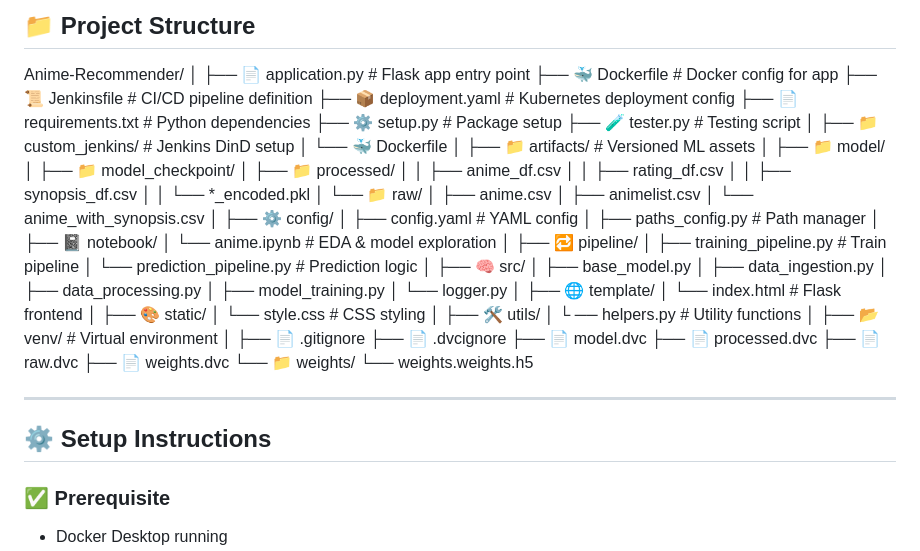
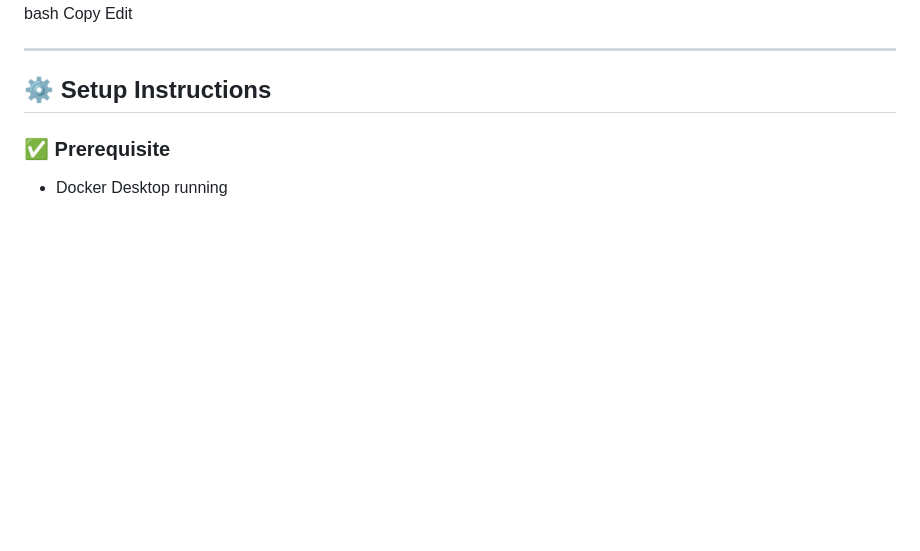
Before and after one commit to jayesh-patil123/Anime_Recommender_System, a Markdown page: README.md, the part around the change printed below. Drawn GitHub-style; folded sections open; blank space fills up the shorter version.

```diff
--- a/README.md
+++ b/README.md
@@ -50,56 +53,10 @@ We used:
 
-## 📁 Project Structure
-Anime-Recommender/ │
-├── 📄 application.py # Flask app entry point
-├── 🐳 Dockerfile # Docker config for app
-├── 📜 Jenkinsfile # CI/CD pipeline definition
-├── 📦 deployment.yaml # Kubernetes deployment config
-├── 📄 requirements.txt # Python dependencies
-├── ⚙️ setup.py # Package setup
-├── 🧪 tester.py # Testing script │
-├── 📁 custom_jenkins/ # Jenkins DinD setup │
-└── 🐳 Dockerfile │
-├── 📁 artifacts/ # Versioned ML assets │
-├── 📁 model/ │
-├── 📁 model_checkpoint/ │
-├── 📁 processed/ │ │
-├── anime_df.csv │ │
-├── rating_df.csv │ │
-├── synopsis_df.csv │
-│ └── *_encoded.pkl │
-└── 📁 raw/ │
-├── anime.csv │
-├── animelist.csv │
-└── anime_with_synopsis.csv │
-├── ⚙️ config/ │
-├── config.yaml # YAML config │
-├── paths_config.py # Path manager │
-├── 📓 notebook/ │
-└── anime.ipynb # EDA & model exploration │
-├── 🔁 pipeline/ │
-├── training_pipeline.py # Train pipeline │
-└── prediction_pipeline.py # Prediction logic │
-├── 🧠 src/ │
-├── base_model.py │
-├── data_ingestion.py │
-├── data_processing.py │
-├── model_training.py │
-└── logger.py │
-├── 🌐 template/ │
-└── index.html # Flask frontend │
-├── 🎨 static/ │
-└── style.css # CSS styling │
-├── 🛠️ utils/ │ └
-── helpers.py # Utility functions │
-├── 📂 venv/ # Virtual environment │
-├── 📄 .gitignore
-├── 📄 .dvcignore
-├── 📄 model.dvc
-├── 📄 processed.dvc
-├── 📄 raw.dvc
-├── 📄 weights.dvc
-└── 📁 weights/
-└── weights.weights.h5
+bash
+Copy
+Edit
+
+
+</details>
 
 
 ---
```
Also changed, not shown: other parts of README.md (+3 -0 lines).
